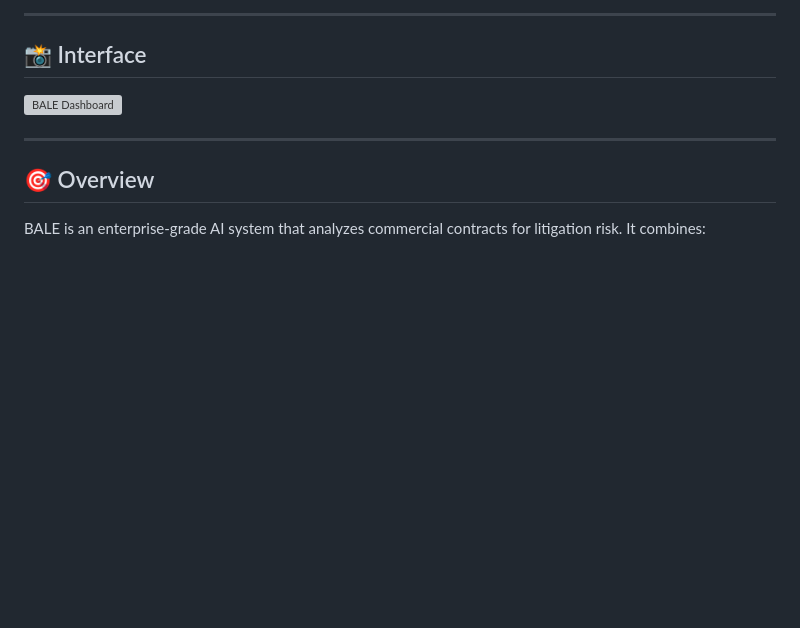
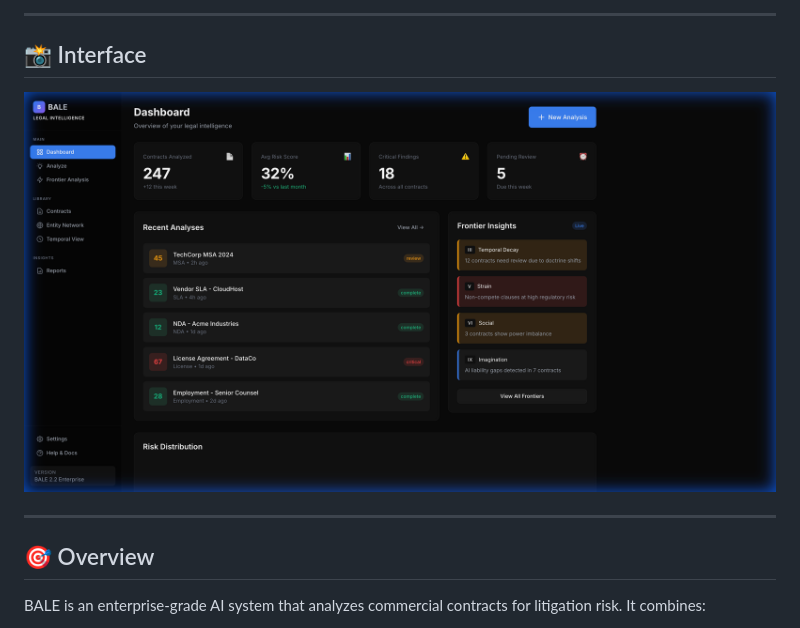
Before and after one commit to hamza2masmoudi/BALE-project, a Markdown page: README.md, the part around the change. Drawn GitHub-style; pictures changed too: docs/images/bale_dashboard.png (added); blank space fills up the shorter version; grey boxes are pictures that could not be loaded.

Commit message:
docs: Replace animated webp with static PNG screenshot
Fixed the flashing loading animation issue by using a static PNG instead

```diff
--- a/README.md
+++ b/README.md
@@ -17,7 +17,7 @@
 
 ## 📸 Interface
 
-![BALE Dashboard](docs/images/bale_dashboard.webp)
+![BALE Dashboard](docs/images/bale_dashboard.png)
 
 ---
 
```
Also changed, not shown: 10 other files.
